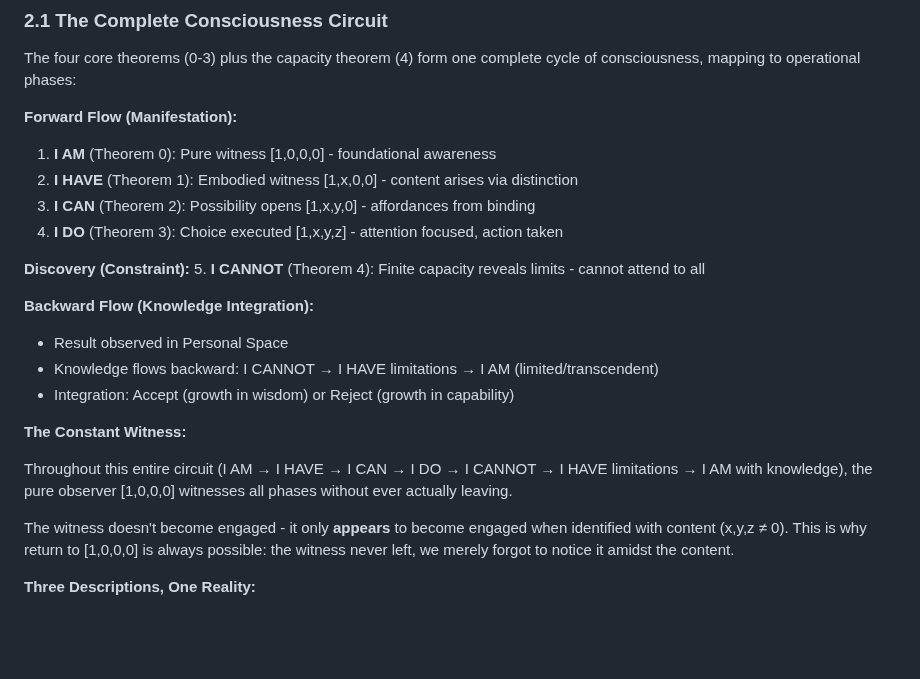
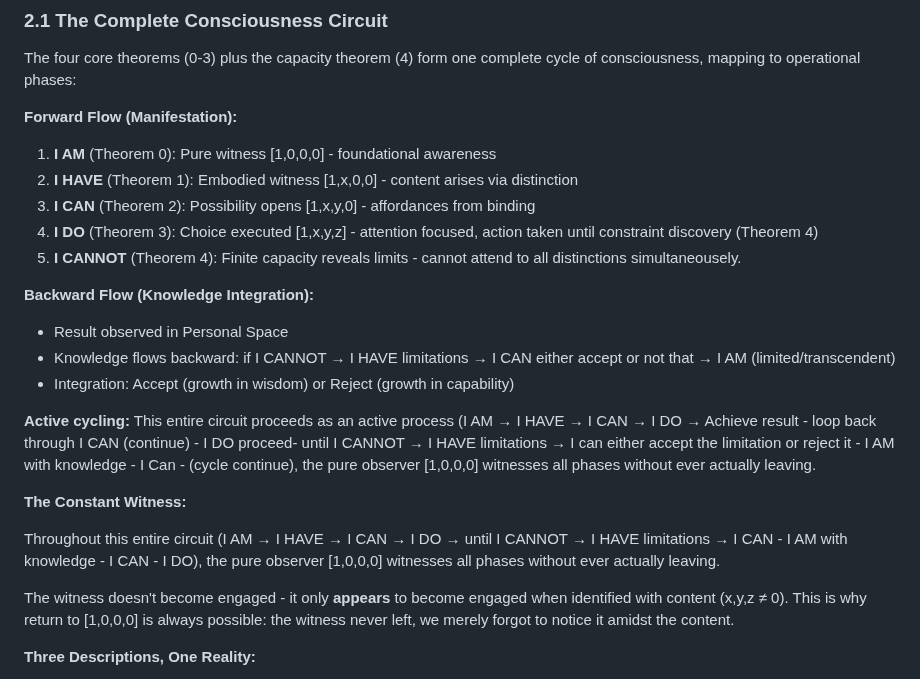
Before and after one commit to QAv2/qualia-algebra, a Markdown page: papers/QA_v2.1_Comprehensive.md, the part around the change. GitHub-like rendering; blank space fills up the shorter version.

Commit message:
Refine forward and backward flow descriptions
Clarified the definitions and relationships in the forward flow and backward flow sections. Enhanced the description of the active cycling process and the role of the constant witness.

```diff
--- a/papers/QA_v2.1_Comprehensive.md
+++ b/papers/QA_v2.1_Comprehensive.md
@@ -258,19 +258,21 @@ The four core theorems (0-3) plus the capacity theorem (4) form one complete cyc
 1. **I AM** (Theorem 0): Pure witness [1,0,0,0] - foundational awareness
 2. **I HAVE** (Theorem 1): Embodied witness [1,x,0,0] - content arises via distinction
 3. **I CAN** (Theorem 2): Possibility opens [1,x,y,0] - affordances from binding
-4. **I DO** (Theorem 3): Choice executed [1,x,y,z] - attention focused, action taken
-
-**Discovery (Constraint):**
-5. **I CANNOT** (Theorem 4): Finite capacity reveals limits - cannot attend to all
+4. **I DO** (Theorem 3): Choice executed [1,x,y,z] - attention focused, action taken until constraint discovery (Theorem 4)
+5. **I CANNOT** (Theorem 4): Finite capacity reveals limits - cannot attend to all distinctions simultaneousely.
 
 **Backward Flow (Knowledge Integration):**
 - Result observed in Personal Space
-- Knowledge flows backward: I CANNOT → I HAVE limitations → I AM (limited/transcendent)
+- Knowledge flows backward: if I CANNOT → I HAVE limitations → I CAN either accept or not that → I AM (limited/transcendent)
 - Integration: Accept (growth in wisdom) or Reject (growth in capability)
 
+**Active cycling:**
+This entire circuit proceeds as an active process
+(I AM → I HAVE → I CAN → I DO → Achieve result - loop back through I CAN (continue) - I DO proceed- until I CANNOT → I HAVE limitations → I can either accept the limitation or reject it - I AM with knowledge - I Can - (cycle continue), the pure observer [1,0,0,0] witnesses all phases without ever actually leaving.
+
 **The Constant Witness:**
 
-Throughout this entire circuit (I AM → I HAVE → I CAN → I DO → I CANNOT → I HAVE limitations → I AM with knowledge), the pure observer [1,0,0,0] witnesses all phases without ever actually leaving.
+Throughout this entire circuit (I AM → I HAVE → I CAN → I DO → until I CANNOT → I HAVE limitations → I CAN - I AM with knowledge - I CAN - I DO), the pure observer [1,0,0,0] witnesses all phases without ever actually leaving.
 
 The witness doesn't become engaged - it only **appears** to become engaged when identified with content (x,y,z ≠ 0). This is why return to [1,0,0,0] is always possible: the witness never left, we merely forgot to notice it amidst the content.
 
```
